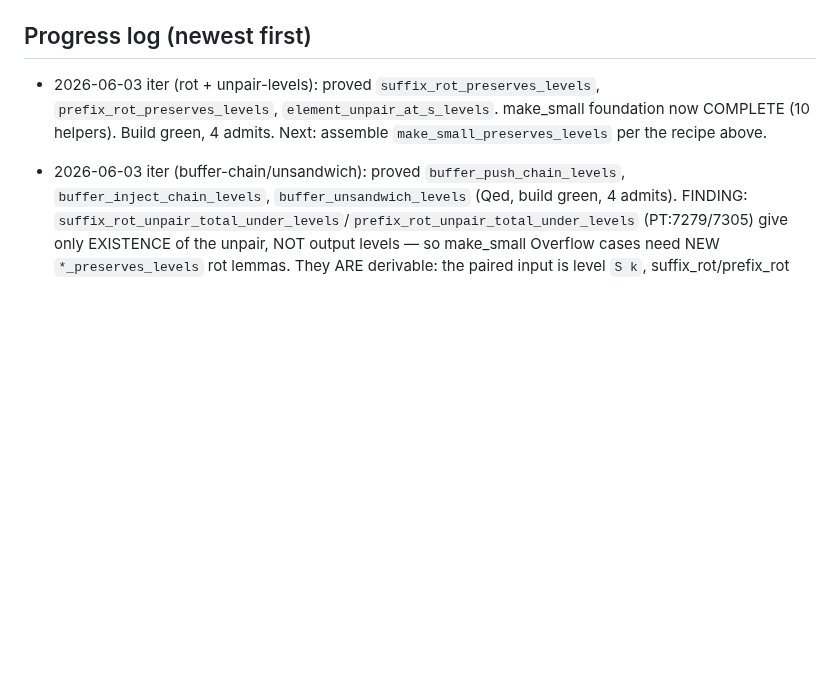
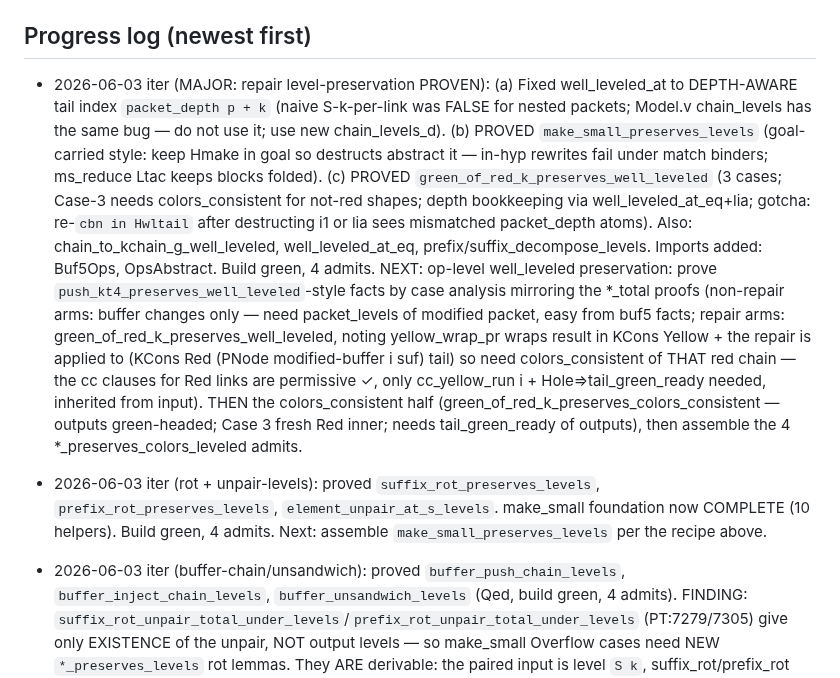
Before and after one commit to yurug/kaplan2, a Markdown page: SESSION_STATE.md, the part around the change. Rendered like a GitHub page; blank space fills up the shorter version.

Commit message:
session state: repair level-preservation proven; next = op-level well_leveled, then colours half
Co-Authored-By: Claude Fable 5 <noreply@anthropic.com>

```diff
--- a/SESSION_STATE.md
+++ b/SESSION_STATE.md
@@ -70,6 +70,8 @@ ASSEMBLY RECIPE for `make_small_preserves_levels` (forall k b1 b2 b3 c, level k
   `unfold make_small in Hmake`; destruct b1, b3 (prefix/suffix_decompose). For the 9 (pre-decomp x suf-decomp) cases, the inner matches in Hmake on `buffer_unsandwich b2` / `E.unpair _` / `Nat.eq_dec` / `suffix_rot`/`prefix_rot`/`buffer_halve`/`pair_each_buf` give the output; `destruct (E.unpair ..) eqn:Hup; [|discriminate]` then use `element_unpair_at_s_levels` for the pair levels (need `E.level elem = S k` from `buffer_unsandwich_levels`/`buf5_pop/eject_preserves_levels`/`suffix_rot/prefix_rot_preserves_levels`); `injection Hmake` to get c; then prove `chain_levels k c` via the matching helper (`mk_ending_from_options_levels` / `prefix23_levels`+`suffix23_levels` for the PNode-Hole cases / `buffer_push_chain_levels`/`buffer_inject_chain_levels` for Ok/Overflow / `suffix12_levels`+`pair_each_buf_after_halve_preserves_levels` for Overflow/Overflow). Then `green_of_red_k_preserves_well_leveled` Case 1 = `chain_levels k (make_small ...)` lifted through `chain_to_kchain_g` (trivial: adds Green tags; need `chain_to_kchain_g_well_leveled : chain_levels k c -> well_leveled_at k (chain_to_kchain_g c)`, by induction on c).
 
 ## Progress log (newest first)
+- 2026-06-03 iter (MAJOR: repair level-preservation PROVEN): (a) Fixed well_leveled_at to DEPTH-AWARE tail index `packet_depth p + k` (naive S-k-per-link was FALSE for nested packets; Model.v chain_levels has the same bug — do not use it; use new chain_levels_d). (b) PROVED `make_small_preserves_levels` (goal-carried style: keep Hmake in goal so destructs abstract it — in-hyp rewrites fail under match binders; ms_reduce Ltac keeps blocks folded). (c) PROVED `green_of_red_k_preserves_well_leveled` (3 cases; Case-3 needs colors_consistent for not-red shapes; depth bookkeeping via well_leveled_at_eq+lia; gotcha: re-`cbn in Hwltail` after destructing i1 or lia sees mismatched packet_depth atoms). Also: chain_to_kchain_g_well_leveled, well_leveled_at_eq, prefix/suffix_decompose_levels. Imports added: Buf5Ops, OpsAbstract. Build green, 4 admits.
+  NEXT: op-level well_leveled preservation: prove `push_kt4_preserves_well_leveled`-style facts by case analysis mirroring the *_total proofs (non-repair arms: buffer changes only — need packet_levels of modified packet, easy from buf5 facts; repair arms: green_of_red_k_preserves_well_leveled, noting yellow_wrap_pr wraps result in KCons Yellow + the repair is applied to (KCons Red (PNode modified-buffer i suf) tail) so need colors_consistent of THAT red chain — the cc clauses for Red links are permissive ✓, only cc_yellow_run i + Hole=>tail_green_ready needed, inherited from input). THEN the colors_consistent half (green_of_red_k_preserves_colors_consistent — outputs green-headed; Case 3 fresh Red inner; needs tail_green_ready of outputs), then assemble the 4 *_preserves_colors_leveled admits.
 - 2026-06-03 iter (rot + unpair-levels): proved `suffix_rot_preserves_levels`, `prefix_rot_preserves_levels`, `element_unpair_at_s_levels`. make_small foundation now COMPLETE (10 helpers). Build green, 4 admits. Next: assemble `make_small_preserves_levels` per the recipe above.
 - 2026-06-03 iter (buffer-chain/unsandwich): proved `buffer_push_chain_levels`, `buffer_inject_chain_levels`, `buffer_unsandwich_levels` (Qed, build green, 4 admits). FINDING: `suffix_rot_unpair_total_under_levels`/`prefix_rot_unpair_total_under_levels` (PT:7279/7305) give only EXISTENCE of the unpair, NOT output levels — so make_small Overflow cases need NEW `*_preserves_levels` rot lemmas. They ARE derivable: the paired input is level `S k`, suffix_rot/prefix_rot keep level `S k`, and `E.unpair_level` gives the unpaired pair at level `k` (and `center` level `S k`). NEXT: prove `suffix_rot_preserves_levels`/`prefix_rot_preserves_levels` (output: cd_paired/ab_paired level `S k` so unpair gives level-k pair via E.unpair_level; center level `S k`), then assemble `make_small_preserves_levels` (9 cases, mirror `make_small_total_under_levels` PT:7331 structure), then `green_of_red_k_preserves_well_leveled`.
 - 2026-06-03 iter (helper lemmas): proved 4 simple make_small helper level lemmas in DequeKeystone.v (Qed): `prefix23_levels`, `suffix23_levels`, `suffix12_levels`, `mk_ending_from_options_levels`. Build green, 4 admits. NEXT: buffer-op level lemmas (`buffer_unsandwich`, `buffer_push_chain`/`buffer_inject_chain` preserve levels; `buf5_*_naive` reuse OpsAbstract `buf5_*_preserves_levels`), then assemble `make_small_preserves_levels` (9 cases) reusing `pair_each_buf_after_halve_preserves_levels`/`suffix_rot`/`prefix_rot_unpair_total_under_levels`.
```
